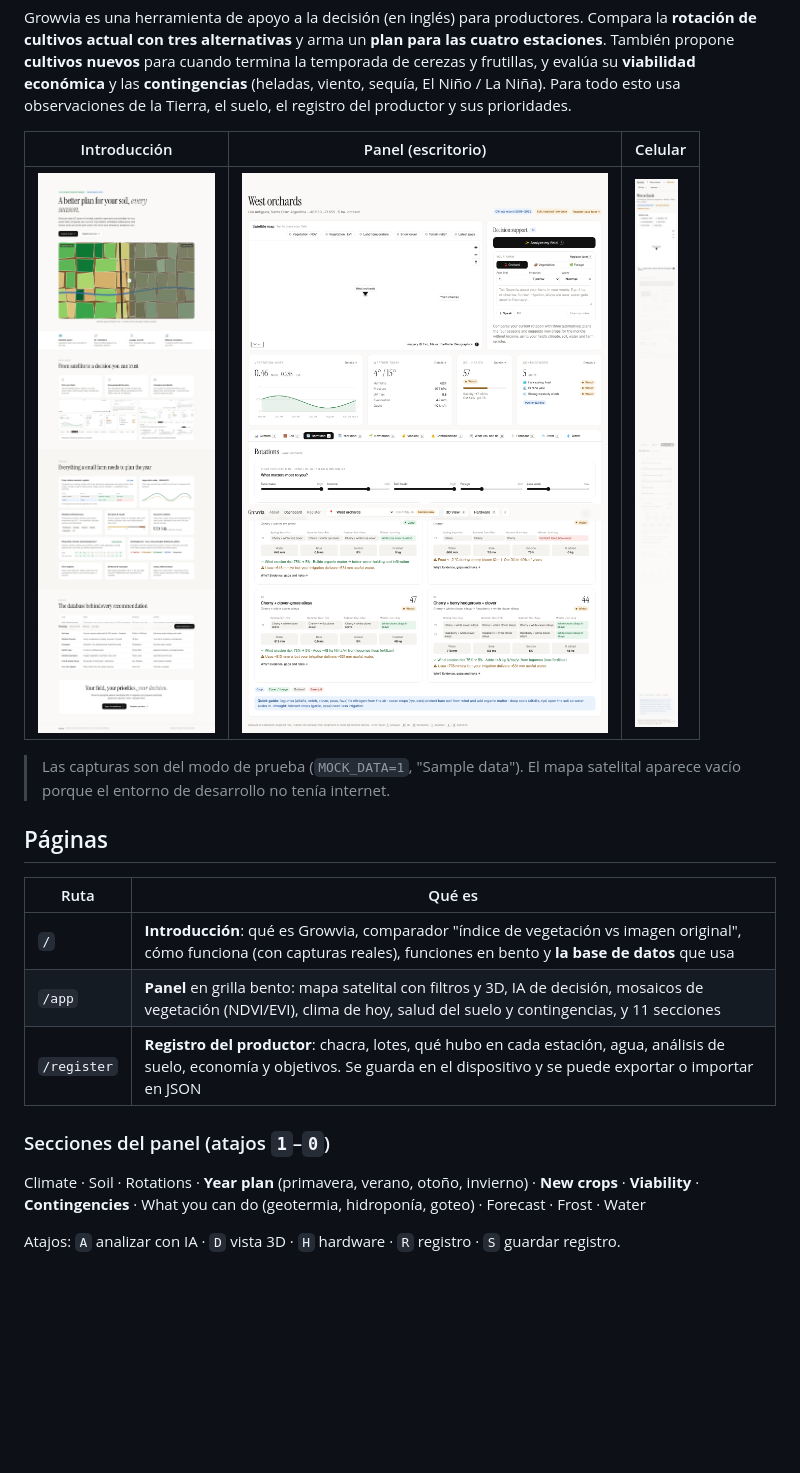
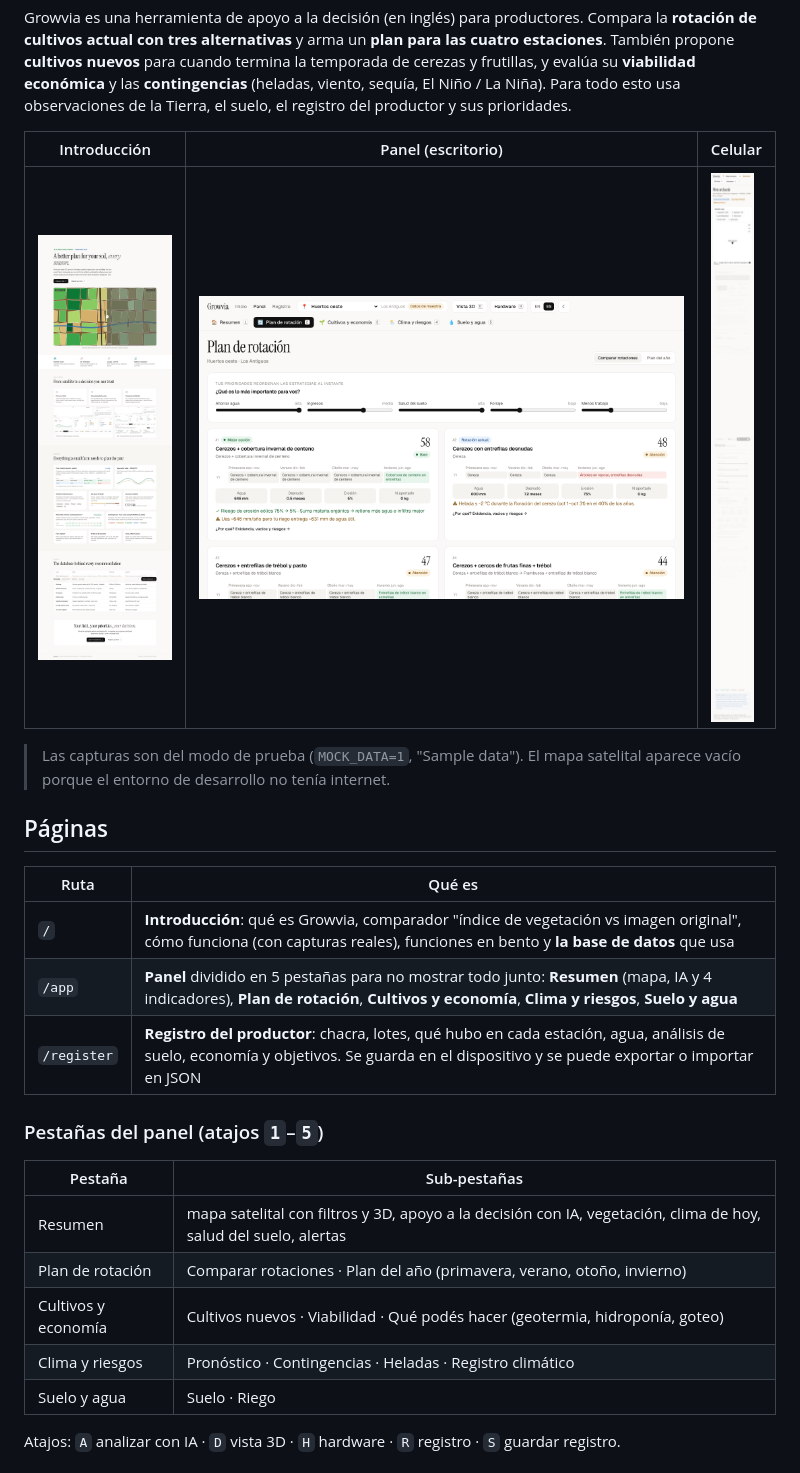
Before and after one commit to uriellambA/supernova-eta26, a Markdown page: README.md, the part around one of its changes. Rendered like a GitHub page; pictures changed too: docs/capturas/escritorio.png; blank space fills up the shorter version.

```diff
--- a/README.md
+++ b/README.md
@@ -14,10 +14,16 @@ Growvia es una herramienta de apoyo a la decisión (en inglés) para productores
 | Ruta | Qué es |
 |---|---|
 | `/` | **Introducción**: qué es Growvia, comparador "índice de vegetación vs imagen original", cómo funciona (con capturas reales), funciones en bento y **la base de datos** que usa |
-| `/app` | **Panel** en grilla bento: mapa satelital con filtros y 3D, IA de decisión, mosaicos de vegetación (NDVI/EVI), clima de hoy, salud del suelo y contingencias, y 11 secciones |
+| `/app` | **Panel** dividido en 5 pestañas para no mostrar todo junto: **Resumen** (mapa, IA y 4 indicadores), **Plan de rotación**, **Cultivos y economía**, **Clima y riesgos**, **Suelo y agua** |
 | `/register` | **Registro del productor**: chacra, lotes, qué hubo en cada estación, agua, análisis de suelo, economía y objetivos. Se guarda en el dispositivo y se puede exportar o importar en JSON |
 
-### Secciones del panel (atajos `1`–`0`)
-Climate · Soil · Rotations · **Year plan** (primavera, verano, otoño, invierno) · **New crops** · **Viability** · **Contingencies** · What you can do (geotermia, hidroponía, goteo) · Forecast · Frost · Water
+### Pestañas del panel (atajos `1`–`5`)
+| Pestaña | Sub-pestañas |
+|---|---|
+| Resumen | mapa satelital con filtros y 3D, apoyo a la decisión con IA, vegetación, clima de hoy, salud del suelo, alertas |
+| Plan de rotación | Comparar rotaciones · Plan del año (primavera, verano, otoño, invierno) |
+| Cultivos y economía | Cultivos nuevos · Viabilidad · Qué podés hacer (geotermia, hidroponía, goteo) |
+| Clima y riesgos | Pronóstico · Contingencias · Heladas · Registro climático |
+| Suelo y agua | Suelo · Riego |
 
 Atajos: `A` analizar con IA · `D` vista 3D · `H` hardware · `R` registro · `S` guardar registro.
```
Also changed, not shown: other parts of README.md (+11 -0 lines), 18 other files.
